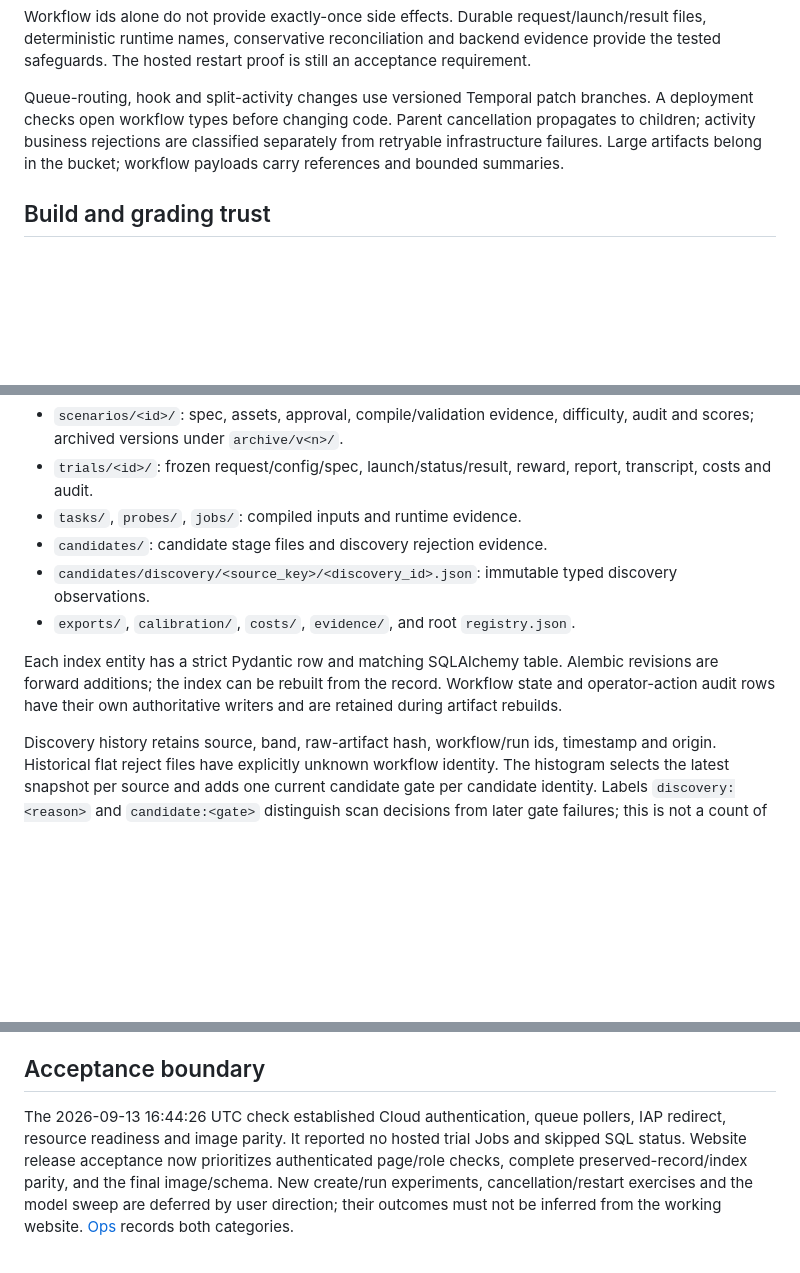
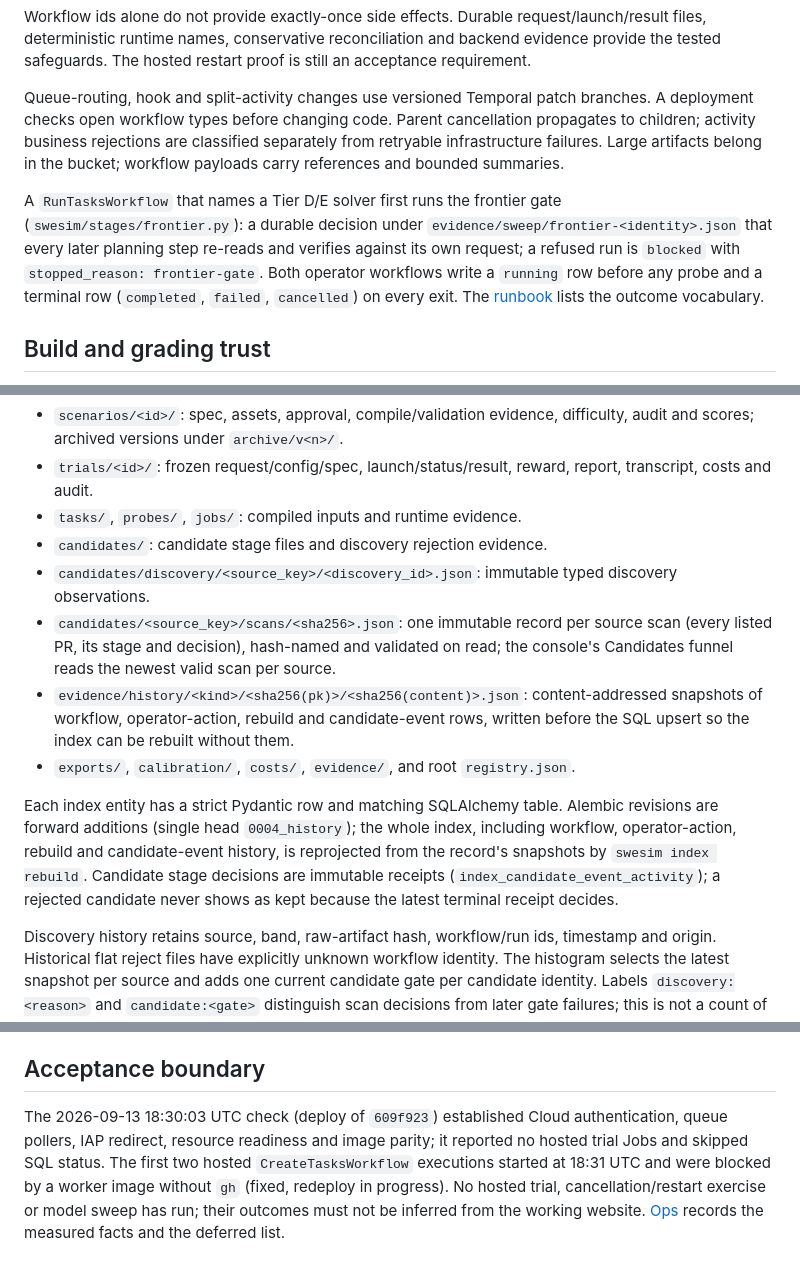
Before and after one commit to saahilsanganeriya/swe-sim, a Markdown page: docs/architecture.md, 3 parts joined by grey strips. Drawn GitHub-style; blank space fills up the shorter version.

Commit message:
docs/architecture.md: frontier gate and lifecycle rows, scan and history snapshot paths, rebuildable history, dated acceptance boundary
Co-Authored-By: Claude Fable 5.1 <noreply@anthropic.com>

```diff
--- a/docs/architecture.md
+++ b/docs/architecture.md
@@ -87,6 +87,8 @@ Workflow ids alone do not provide exactly-once side effects. Durable request/lau
 
 Queue-routing, hook and split-activity changes use versioned Temporal patch branches. A deployment checks open workflow types before changing code. Parent cancellation propagates to children; activity business rejections are classified separately from retryable infrastructure failures. Large artifacts belong in the bucket; workflow payloads carry references and bounded summaries.
 
+A `RunTasksWorkflow` that names a Tier D/E solver first runs the frontier gate (`swesim/stages/frontier.py`): a durable decision under `evidence/sweep/frontier-<identity>.json` that every later planning step re-reads and verifies against its own request; a refused run is `blocked` with `stopped_reason: frontier-gate`. Both operator workflows write a `running` row before any probe and a terminal row (`completed`, `failed`, `cancelled`) on every exit. The [runbook](runbook.md#inspect-work-and-spend) lists the outcome vocabulary.
+
 ## Build and grading trust
 
 Compilation verifies every declared asset's size and SHA256. The build hash covers compiler inputs, canonical render configuration, and the rendered file manifest including modes. Only the embedded hash field is normalized to avoid self-reference. Runs and validation verify the manifest before using a compiled task. Old compiles without that evidence require recompilation and validation.
@@ -106,9 +108,11 @@ Submitted code still executes inside pytest and can attempt coordinated evidence
 - `tasks/`, `probes/`, `jobs/`: compiled inputs and runtime evidence.
 - `candidates/`: candidate stage files and discovery rejection evidence.
 - `candidates/discovery/<source_key>/<discovery_id>.json`: immutable typed discovery observations.
+- `candidates/<source_key>/scans/<sha256>.json`: one immutable record per source scan (every listed PR, its stage and decision), hash-named and validated on read; the console's Candidates funnel reads the newest valid scan per source.
+- `evidence/history/<kind>/<sha256(pk)>/<sha256(content)>.json`: content-addressed snapshots of workflow, operator-action, rebuild and candidate-event rows, written before the SQL upsert so the index can be rebuilt without them.
 - `exports/`, `calibration/`, `costs/`, `evidence/`, and root `registry.json`.
 
-Each index entity has a strict Pydantic row and matching SQLAlchemy table. Alembic revisions are forward additions; the index can be rebuilt from the record. Workflow state and operator-action audit rows have their own authoritative writers and are retained during artifact rebuilds.
+Each index entity has a strict Pydantic row and matching SQLAlchemy table. Alembic revisions are forward additions (single head `0004_history`); the whole index, including workflow, operator-action, rebuild and candidate-event history, is reprojected from the record's snapshots by `swesim index rebuild`. Candidate stage decisions are immutable receipts (`index_candidate_event_activity`); a rejected candidate never shows as kept because the latest terminal receipt decides.
 
 Discovery history retains source, band, raw-artifact hash, workflow/run ids, timestamp and origin. Historical flat reject files have explicitly unknown workflow identity. The histogram selects the latest snapshot per source and adds one current candidate gate per candidate identity. Labels `discovery:<reason>` and `candidate:<gate>` distinguish scan decisions from later gate failures; this is not a count of globally unique PRs across different scans.
 
@@ -118,4 +122,4 @@ The leaderboard requires valid controls, an informative difficulty screen and pa
 
 ## Acceptance boundary
 
-The 2026-09-13 16:44:26 UTC check established Cloud authentication, queue pollers, IAP redirect, resource readiness and image parity. It reported no hosted trial Jobs and skipped SQL status. Website release acceptance now prioritizes authenticated page/role checks, complete preserved-record/index parity, and the final image/schema. New create/run experiments, cancellation/restart exercises and the model sweep are deferred by user direction; their outcomes must not be inferred from the working website. [Ops](ops.md) records both categories.
+The 2026-09-13 18:30:03 UTC check (deploy of `609f923`) established Cloud authentication, queue pollers, IAP redirect, resource readiness and image parity; it reported no hosted trial Jobs and skipped SQL status. The first two hosted `CreateTasksWorkflow` executions started at 18:31 UTC and were blocked by a worker image without `gh` (fixed, redeploy in progress). No hosted trial, cancellation/restart exercise or model sweep has run; their outcomes must not be inferred from the working website. [Ops](ops.md) records the measured facts and the deferred list.
```
